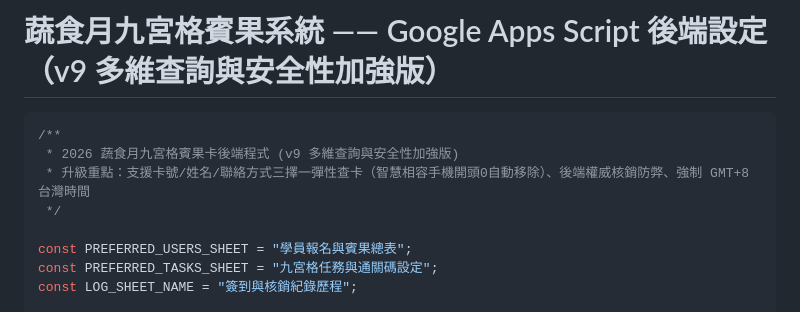
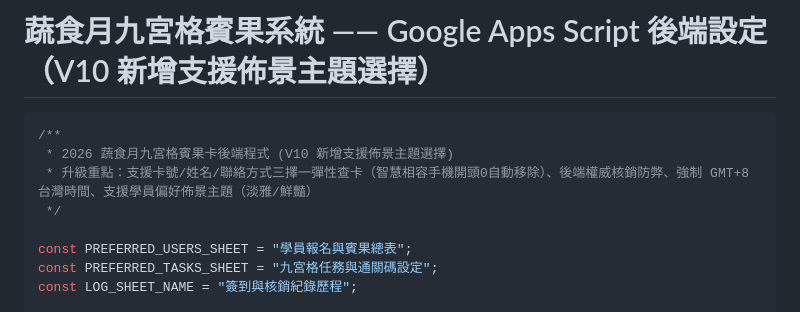
Before and after one commit to kermit548/NTHU_BWY_veggie, a Markdown page: assets/Google_Apps_Script_設定教學.md, the part around the change. Drawn GitHub-style.

Commit message:
docs: 更新 GAS 設定教學標題為 V10 新增支援佈景主題選擇

````diff
--- a/assets/Google_Apps_Script_設定教學.md
+++ b/assets/Google_Apps_Script_設定教學.md
@@ -1,9 +1,9 @@
-# 蔬食月九宮格賓果系統 —— Google Apps Script 後端設定（v9 多維查詢與安全性加強版）
+# 蔬食月九宮格賓果系統 —— Google Apps Script 後端設定（V10 新增支援佈景主題選擇）
 
 ```javascript
 /**
- * 2026 蔬食月九宮格賓果卡後端程式 (v9 多維查詢與安全性加強版)
- * 升級重點：支援卡號/姓名/聯絡方式三擇一彈性查卡（智慧相容手機開頭0自動移除）、後端權威核銷防弊、強制 GMT+8 台灣時間
+ * 2026 蔬食月九宮格賓果卡後端程式 (V10 新增支援佈景主題選擇)
+ * 升級重點：支援卡號/姓名/聯絡方式三擇一彈性查卡（智慧相容手機開頭0自動移除）、後端權威核銷防弊、強制 GMT+8 台灣時間、支援學員偏好佈景主題（淡雅/鮮豔）
  */
 
 const PREFERRED_USERS_SHEET = "學員報名與賓果總表";
````
